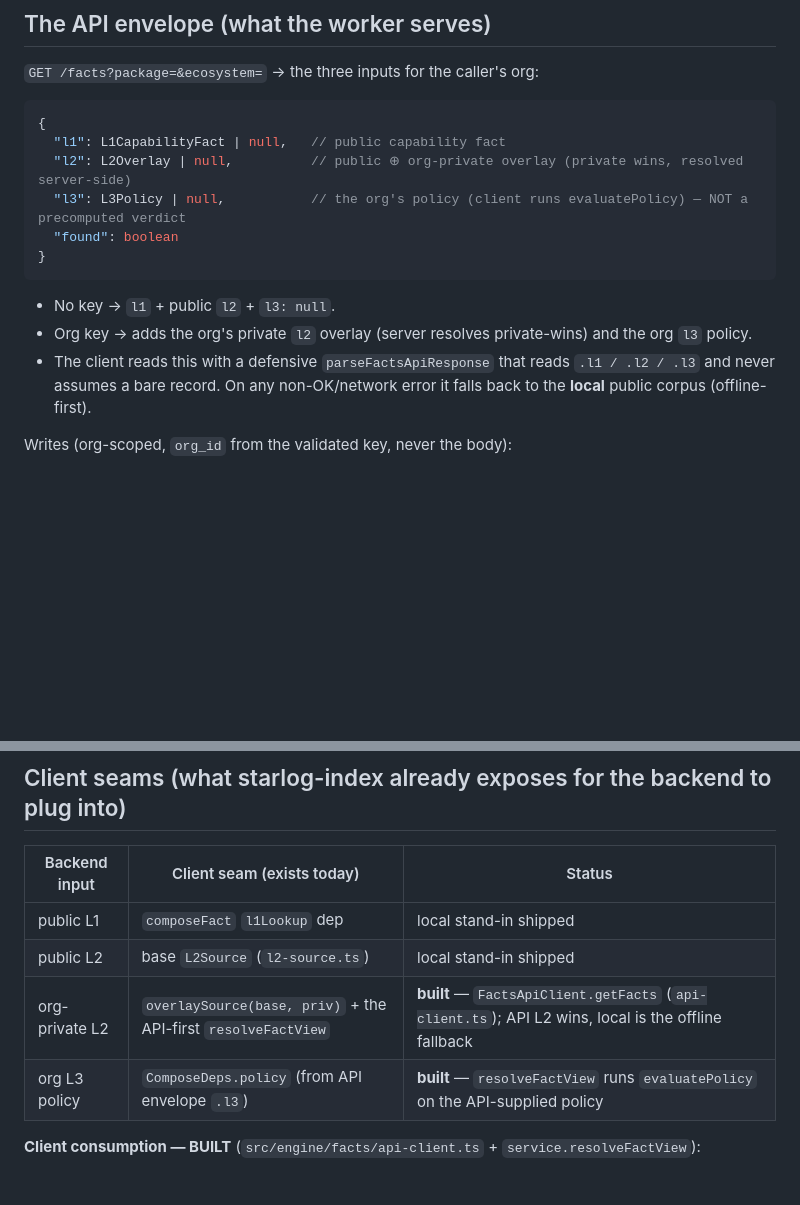
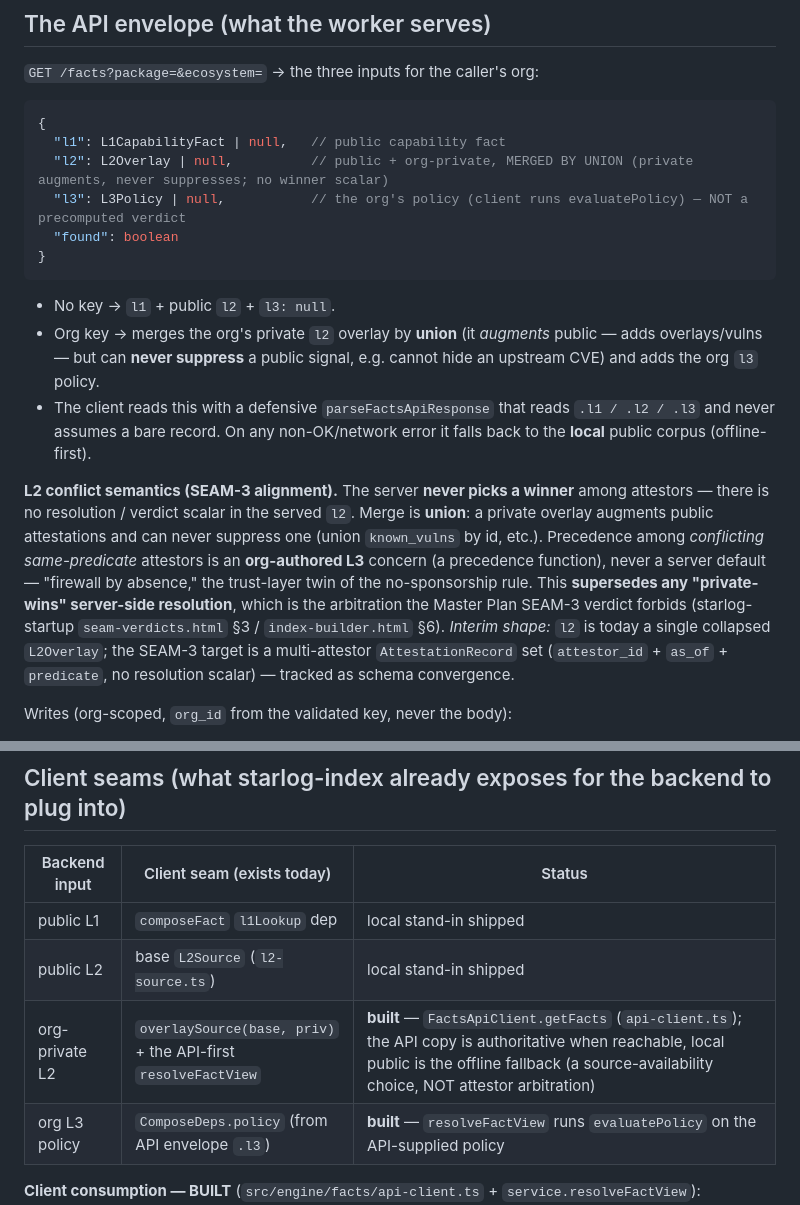
Before and after one commit to kavin0x/starloghq-index, a Markdown page: docs/FACTS-CONTRACT.md, 2 parts joined by grey strips. Drawn GitHub-style; blank space fills up the shorter version.

Commit message:
docs(facts): correct L2 to SEAM-3 surface-all (union, no winner-pick)
Replace 'private-wins, resolved server-side' with the SEAM-3 verdict from the
Master Plan (starlog-startup seam-verdicts.html §3 / index-builder.html §6): the
server never picks a winner among attestors; L2 merges by UNION (private augments,
never suppresses an upstream signal); no resolution scalar in the served view
('firewall by absence'); precedence among conflicting same-predicate attestors is
org-authored L3. Matches the union-by-id work landing on this branch.

- FACTS-CONTRACT.md: envelope comment + org-key bullet + new SEAM-3 note; de-load
  the 'API L2 wins' seam line (source-availability, not arbitration).
- sy5-correction.md §2 + Net: supersede D-D's private-wins for the backend owner.
- Interim single-overlay shape noted; multi-attestor AttestationRecord set flagged
  as the tracked schema-convergence target (not this phase).

Co-Authored-By: Claude Opus 4.8 <noreply@anthropic.com>

````diff
--- a/docs/FACTS-CONTRACT.md
+++ b/docs/FACTS-CONTRACT.md
@@ -38,17 +38,29 @@ only in `composeFact()` → `FactView`, by reference.
 ```jsonc
 {
   "l1": L1CapabilityFact | null,   // public capability fact
-  "l2": L2Overlay | null,          // public ⊕ org-private overlay (private wins, resolved server-side)
+  "l2": L2Overlay | null,          // public + org-private, MERGED BY UNION (private augments, never suppresses; no winner scalar)
   "l3": L3Policy | null,           // the org's policy (client runs evaluatePolicy) — NOT a precomputed verdict
   "found": boolean
 }
 ```
 
 - No key → `l1` + public `l2` + `l3: null`.
-- Org key → adds the org's private `l2` overlay (server resolves private-wins) and the org `l3` policy.
+- Org key → merges the org's private `l2` overlay by **union** (it *augments* public — adds overlays/vulns — but can **never suppress** a public signal, e.g. cannot hide an upstream CVE) and adds the org `l3` policy.
 - The client reads this with a defensive `parseFactsApiResponse` that reads
   `.l1 / .l2 / .l3` and never assumes a bare record. On any non-OK/network error
   it falls back to the **local** public corpus (offline-first).
+
+**L2 conflict semantics (SEAM-3 alignment).** The server **never picks a winner**
+among attestors — there is no resolution / verdict scalar in the served `l2`. Merge is
+**union**: a private overlay augments public attestations and can never suppress one
+(union `known_vulns` by id, etc.). Precedence among *conflicting same-predicate*
+attestors is an **org-authored L3** concern (a precedence function), never a server
+default — "firewall by absence," the trust-layer twin of the no-sponsorship rule. This
+**supersedes any "private-wins" server-side resolution**, which is the arbitration the
+Master Plan SEAM-3 verdict forbids (starlog-startup `seam-verdicts.html` §3 /
+`index-builder.html` §6). *Interim shape:* `l2` is today a single collapsed `L2Overlay`;
+the SEAM-3 target is a multi-attestor `AttestationRecord` set (`attestor_id` + `as_of` +
+`predicate`, no resolution scalar) — tracked as schema convergence.
 
 Writes (org-scoped, `org_id` from the validated key, never the body):
 - `POST /facts/l2` — upsert an org-private **L2 overlay** (`L2OverlaySchema`; `attestation.fetched_at` required).
@@ -70,7 +82,7 @@ Producers must EMIT the schemas, or the client can't read them:
 |---|---|---|
 | public L1 | `composeFact` `l1Lookup` dep | local stand-in shipped |
 | public L2 | base `L2Source` (`l2-source.ts`) | local stand-in shipped |
-| org-private L2 | `overlaySource(base, priv)` + the API-first `resolveFactView` | **built** — `FactsApiClient.getFacts` (`api-client.ts`); API L2 wins, local is the offline fallback |
+| org-private L2 | `overlaySource(base, priv)` + the API-first `resolveFactView` | **built** — `FactsApiClient.getFacts` (`api-client.ts`); the API copy is authoritative when reachable, local public is the offline fallback (a source-availability choice, NOT attestor arbitration) |
 | org L3 policy | `ComposeDeps.policy` (from API envelope `.l3`) | **built** — `resolveFactView` runs `evaluatePolicy` on the API-supplied policy |
 
 **Client consumption — BUILT** (`src/engine/facts/api-client.ts` + `service.resolveFactView`):
````
Also changed, not shown: docs/alignment/sy5-correction.md (+2 -2 lines).
